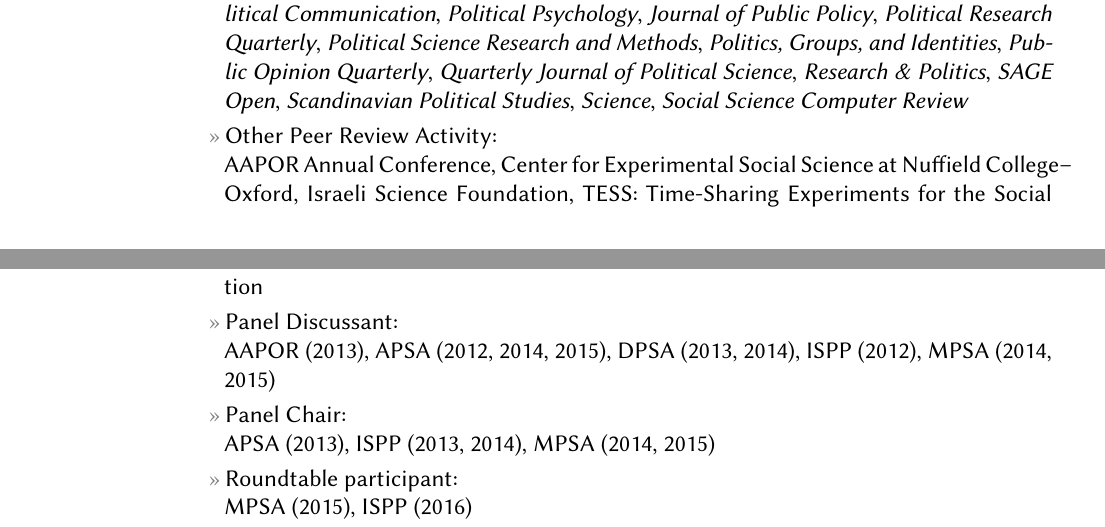
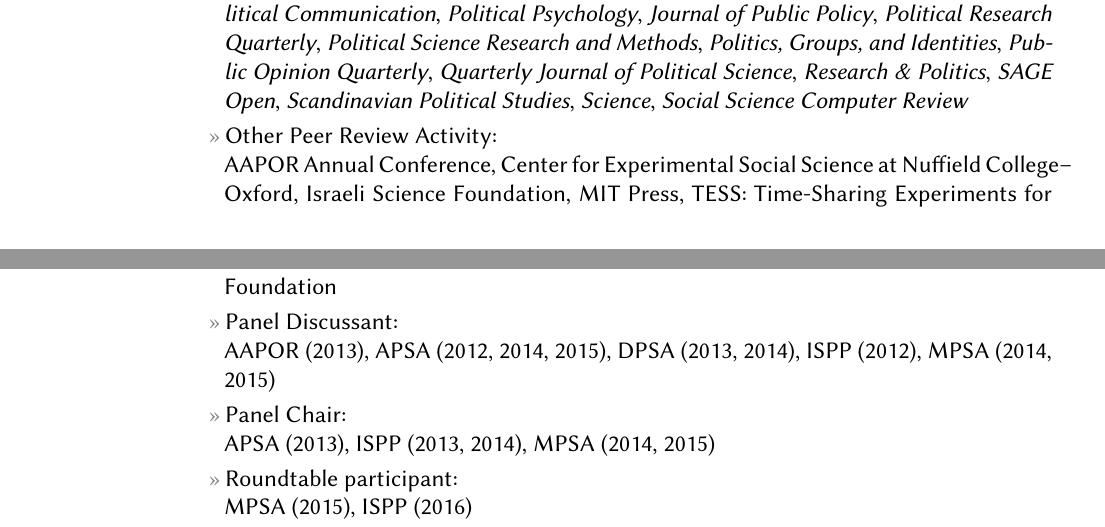
Before and after one commit to leeper/leeper.github.io, a LaTeX CV (cv/cv.tex): two parts of pages 10 and 11 of 12, joined at a grey line, cut so that both start at the same text. Compiled offline with pdfLaTeX.

Commit message:
Update cv.tex

```diff
--- a/cv/cv.tex
+++ b/cv/cv.tex
@@ -313,7 +313,7 @@ Web: \href{http://www.thomasleeper.com/}{http://www.thomasleeper.com/}\\
 	\entry{Editorial Board, \href{http://riojournal.com/}{\textit{Research Ideas and Outcomes}} (2015--)}
 	\entry{Associate PI, Time-Sharing Experiments for the Social Sciences (2013--)}
 	\entry{Journal Reviewer:\\\textit{American Journal of Political Science}, \textit{American Political Science Review}, \textit{American Politics Research}, \textit{British Journal of Political Science}, \textit{Comparative Political Studies}, \textit{DATABASE: The Journal of Biological Databases and Curation}, \textit{Future Internet}, \textit{International Journal of Public Opinion Research}, \textit{Irish Political Studies}, \textit{Journal of Communication}, \textit{Journal of Elections, Public Opinion, and Parties}, \textit{Journal of Ethnic and Migration Studies}, \textit{Journal of Experimental Political Science}, \textit{Journal of Politics}, \textit{Journalism \& Mass Communication Quarterly}, \textit{Nature Climate Change}, \textit{PLoS One}, \textit{Political Analysis}, \textit{Political Behavior}, \textit{Political Communication}, \textit{Political Psychology}, \textit{Journal of Public Policy}, \textit{Political Research Quarterly}, \textit{Political Science Research and Methods}, \textit{Politics, Groups, and Identities}, \textit{Public Opinion Quarterly}, \textit{Quarterly Journal of Political Science}, \textit{Research \& Politics}, \textit{SAGE Open}, \textit{Scandinavian Political Studies}, \textit{Science}, \textit{Social Science Computer Review}}
-	\entry{Other Peer Review Activity:\\ AAPOR Annual Conference, Center for Experimental Social Science at Nuffield College--Oxford, Israeli Science Foundation, TESS: Time-Sharing Experiments for the Social Sciences, U.K. Economic and Social Research Council, U.S. National Science Foundation}
+	\entry{Other Peer Review Activity:\\ AAPOR Annual Conference, Center for Experimental Social Science at Nuffield College--Oxford, Israeli Science Foundation, MIT Press, TESS: Time-Sharing Experiments for the Social Sciences, U.K. Economic and Social Research Council, U.S. National Science Foundation}
 	\entry{Panel Discussant:\\ AAPOR (2013), APSA (2012, 2014, 2015), DPSA (2013, 2014), ISPP (2012), MPSA (2014, 2015)}
 	\entry{Panel Chair:\\ APSA (2013), ISPP (2013, 2014), MPSA (2014, 2015)}
 	\entry{Roundtable participant:\\ MPSA (2015), ISPP (2016)}
```
